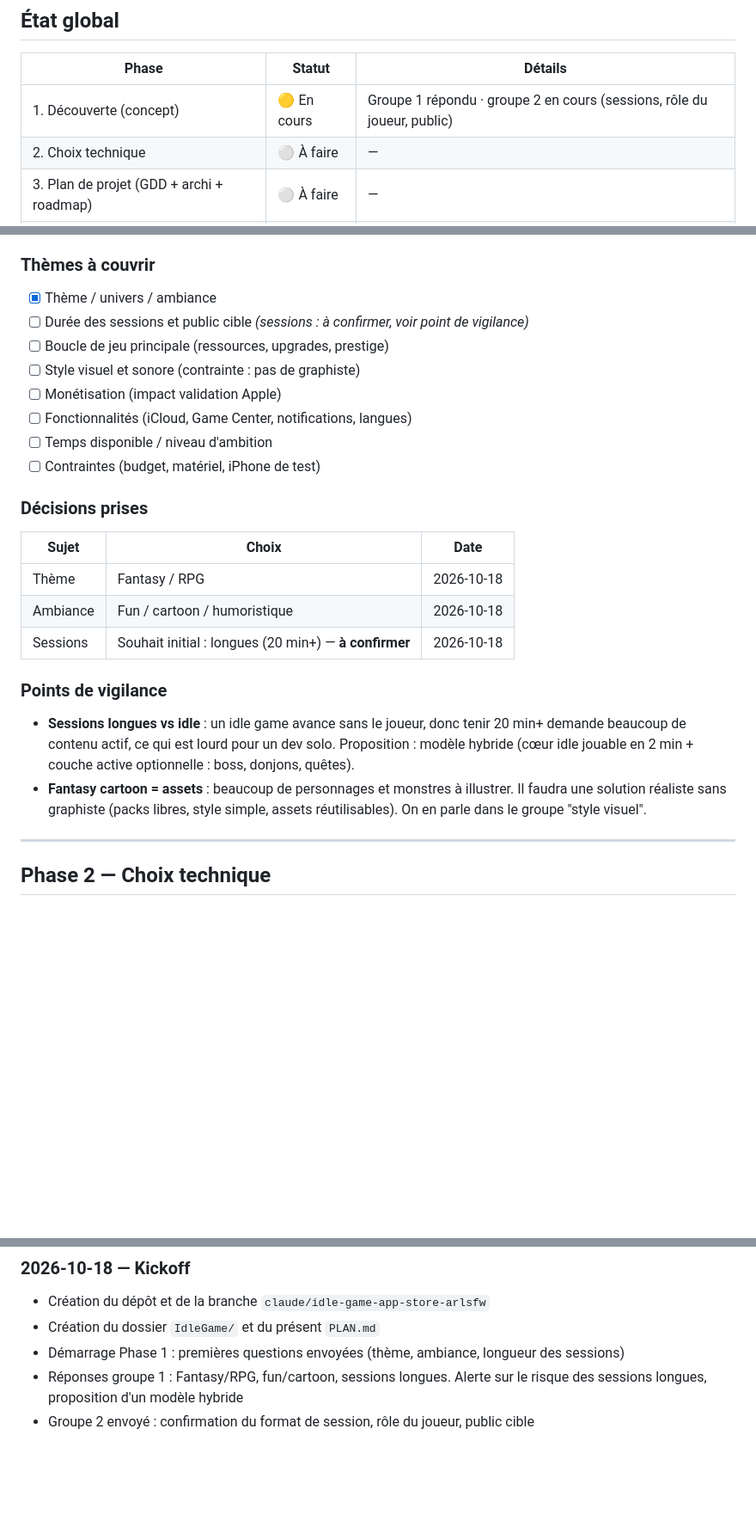
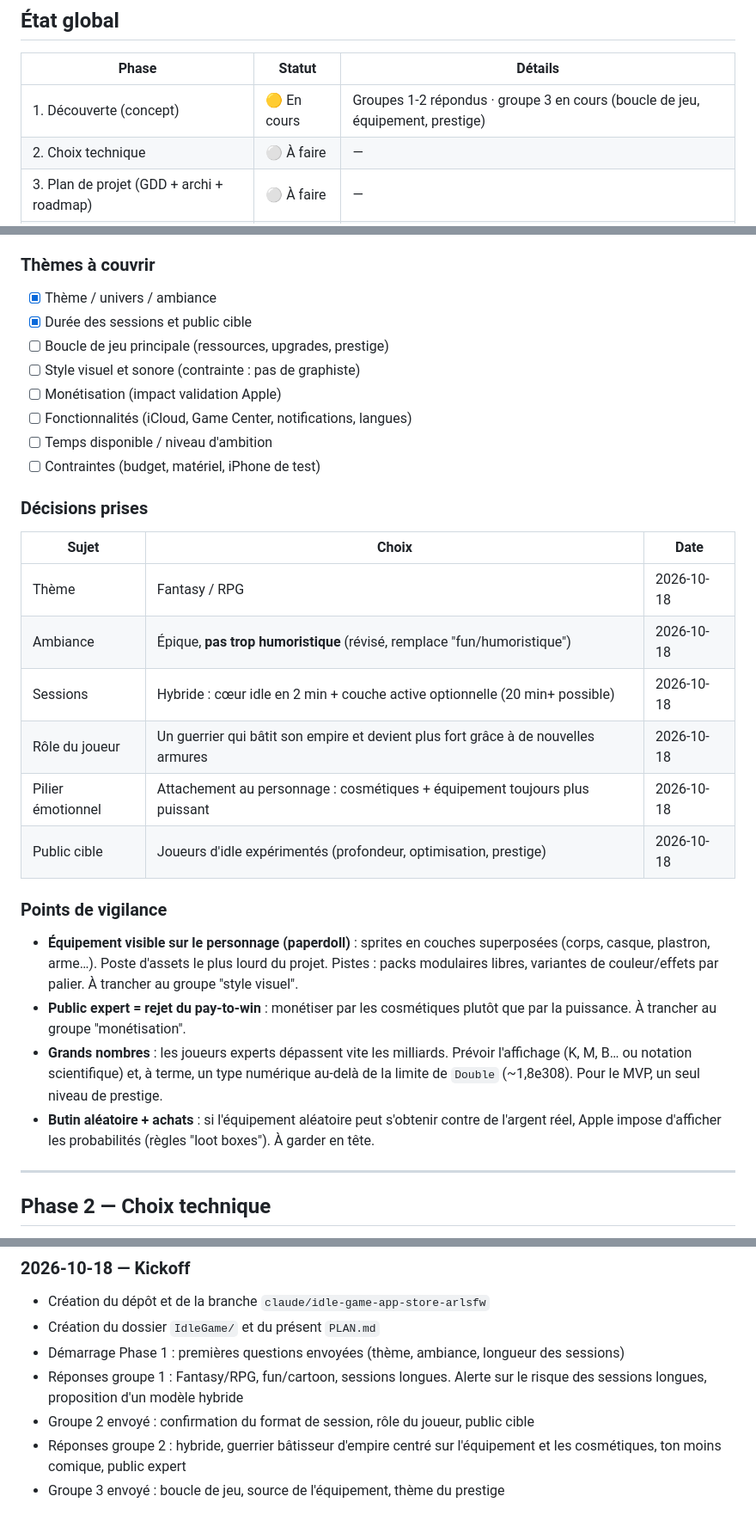
Before and after one commit to Benji698/CyberGarde, a Markdown page: IdleGame/PLAN.md, 3 parts joined by grey strips. Shown at 86% size. GitHub-like rendering; blank space fills up the shorter version.

Commit message:
docs(plan): record player role, hybrid sessions and target audience
The concept now centers on a warrior building an empire, with gear and
cosmetics as the emotional hook. Tone is revised to epic rather than
comedic. Also lists the new risks: layered character sprites, pay-to-win,
big numbers and loot box rules.

Co-Authored-By: Claude Opus 5.5 <noreply@anthropic.com>
Claude-Session: https://claude.ai/code/session_01UEbqWzMzX4Zhxae6VfjaCp

```diff
--- a/IdleGame/PLAN.md
+++ b/IdleGame/PLAN.md
@@ -12,7 +12,7 @@
 
 | Phase | Statut | Détails |
 |-------|--------|---------|
-| 1. Découverte (concept) | 🟡 En cours | Groupe 1 répondu · groupe 2 en cours (sessions, rôle du joueur, public) |
+| 1. Découverte (concept) | 🟡 En cours | Groupes 1-2 répondus · groupe 3 en cours (boucle de jeu, équipement, prestige) |
 | 2. Choix technique | ⚪ À faire | — |
 | 3. Plan de projet (GDD + archi + roadmap) | ⚪ À faire | — |
 | 4. Développement | ⚪ À faire | — |
@@ -28,7 +28,7 @@ Objectif : construire le concept avant d'écrire une ligne de code.
 
 ### Thèmes à couvrir
 - [x] Thème / univers / ambiance
-- [ ] Durée des sessions et public cible _(sessions : à confirmer, voir point de vigilance)_
+- [x] Durée des sessions et public cible
 - [ ] Boucle de jeu principale (ressources, upgrades, prestige)
 - [ ] Style visuel et sonore (contrainte : pas de graphiste)
 - [ ] Monétisation (impact validation Apple)
@@ -40,13 +40,17 @@ Objectif : construire le concept avant d'écrire une ligne de code.
 | Sujet | Choix | Date |
 |-------|-------|------|
 | Thème | Fantasy / RPG | 2026-10-18 |
-| Ambiance | Fun / cartoon / humoristique | 2026-10-18 |
-| Sessions | Souhait initial : longues (20 min+) — **à confirmer** | 2026-10-18 |
+| Ambiance | Épique, **pas trop humoristique** (révisé, remplace "fun/humoristique") | 2026-10-18 |
+| Sessions | Hybride : cœur idle en 2 min + couche active optionnelle (20 min+ possible) | 2026-10-18 |
+| Rôle du joueur | Un guerrier qui bâtit son empire et devient plus fort grâce à de nouvelles armures | 2026-10-18 |
+| Pilier émotionnel | Attachement au personnage : cosmétiques + équipement toujours plus puissant | 2026-10-18 |
+| Public cible | Joueurs d'idle expérimentés (profondeur, optimisation, prestige) | 2026-10-18 |
 
 ### Points de vigilance
-- **Sessions longues vs idle** : un idle game avance sans le joueur, donc tenir 20 min+ demande beaucoup de contenu actif, ce qui est lourd pour un dev solo.
-  Proposition : modèle hybride (cœur idle jouable en 2 min + couche active optionnelle : boss, donjons, quêtes).
-- **Fantasy cartoon = assets** : beaucoup de personnages et monstres à illustrer. Il faudra une solution réaliste sans graphiste (packs libres, style simple, assets réutilisables). On en parle dans le groupe "style visuel".
+- **Équipement visible sur le personnage (paperdoll)** : sprites en couches superposées (corps, casque, plastron, arme…). Poste d'assets le plus lourd du projet. Pistes : packs modulaires libres, variantes de couleur/effets par palier. À trancher au groupe "style visuel".
+- **Public expert = rejet du pay-to-win** : monétiser par les cosmétiques plutôt que par la puissance. À trancher au groupe "monétisation".
+- **Grands nombres** : les joueurs experts dépassent vite les milliards. Prévoir l'affichage (K, M, B… ou notation scientifique) et, à terme, un type numérique au-delà de la limite de `Double` (~1,8e308). Pour le MVP, un seul niveau de prestige.
+- **Butin aléatoire + achats** : si l'équipement aléatoire peut s'obtenir contre de l'argent réel, Apple impose d'afficher les probabilités (règles "loot boxes"). À garder en tête.
 
 ---
 
@@ -91,3 +95,5 @@ Checklist à remplir au moment de la soumission.
 - Démarrage Phase 1 : premières questions envoyées (thème, ambiance, longueur des sessions)
 - Réponses groupe 1 : Fantasy/RPG, fun/cartoon, sessions longues. Alerte sur le risque des sessions longues, proposition d'un modèle hybride
 - Groupe 2 envoyé : confirmation du format de session, rôle du joueur, public cible
+- Réponses groupe 2 : hybride, guerrier bâtisseur d'empire centré sur l'équipement et les cosmétiques, ton moins comique, public expert
+- Groupe 3 envoyé : boucle de jeu, source de l'équipement, thème du prestige
```
